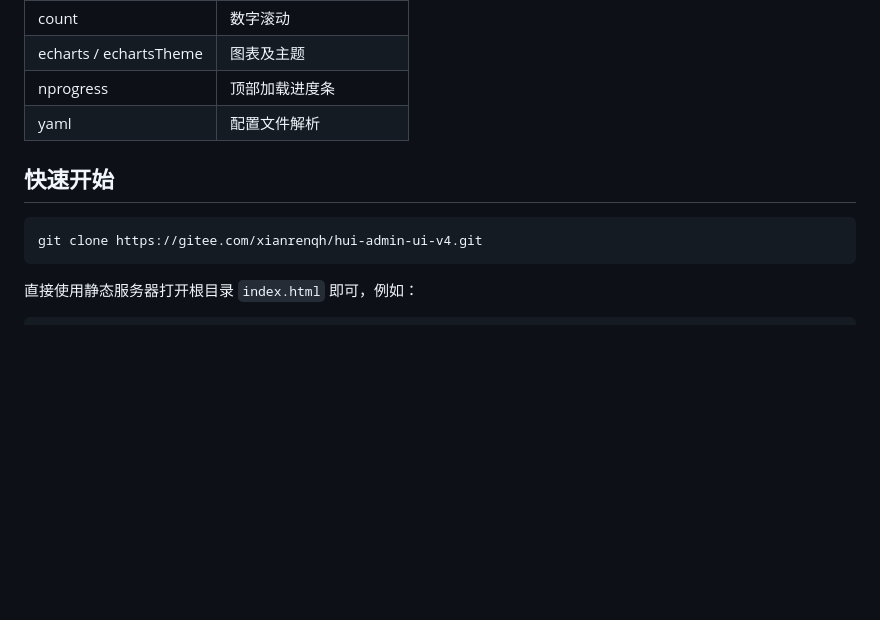
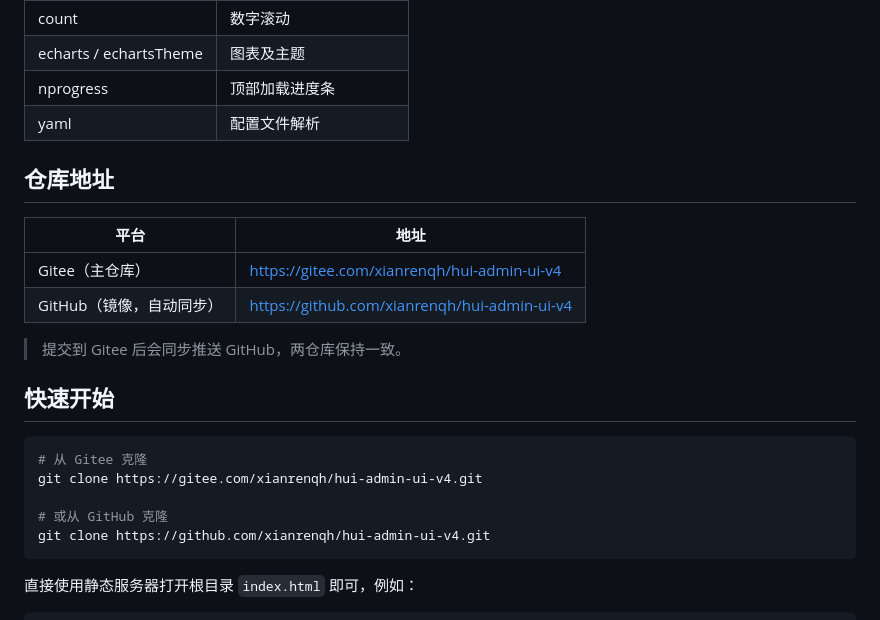
Before and after one commit to xianrenqh/hui-admin-ui-v4, a Markdown page: README.md, the part around the change. Rendered like a GitHub page; blank space fills up the shorter version.

Commit message:
docs: README 补充 Gitee/GitHub 仓库地址
Co-authored-by: Cursor <cursoragent@cursor.com>

````diff
--- a/README.md
+++ b/README.md
@@ -87,10 +87,23 @@ Hui Admin 是一款开箱即用的中后台前端开发模板，基于原生 lay
 | nprogress | 顶部加载进度条 |
 | yaml | 配置文件解析 |
 
+## 仓库地址
+
+| 平台 | 地址 |
+| ---- | ---- |
+| Gitee（主仓库） | [https://gitee.com/xianrenqh/hui-admin-ui-v4](https://gitee.com/xianrenqh/hui-admin-ui-v4) |
+| GitHub（镜像，自动同步） | [https://github.com/xianrenqh/hui-admin-ui-v4](https://github.com/xianrenqh/hui-admin-ui-v4) |
+
+> 提交到 Gitee 后会同步推送 GitHub，两仓库保持一致。
+
 ## 快速开始
 
 ```bash
+# 从 Gitee 克隆
 git clone https://gitee.com/xianrenqh/hui-admin-ui-v4.git
+
+# 或从 GitHub 克隆
+git clone https://github.com/xianrenqh/hui-admin-ui-v4.git
 ```
 
 直接使用静态服务器打开根目录 `index.html` 即可，例如：
````
